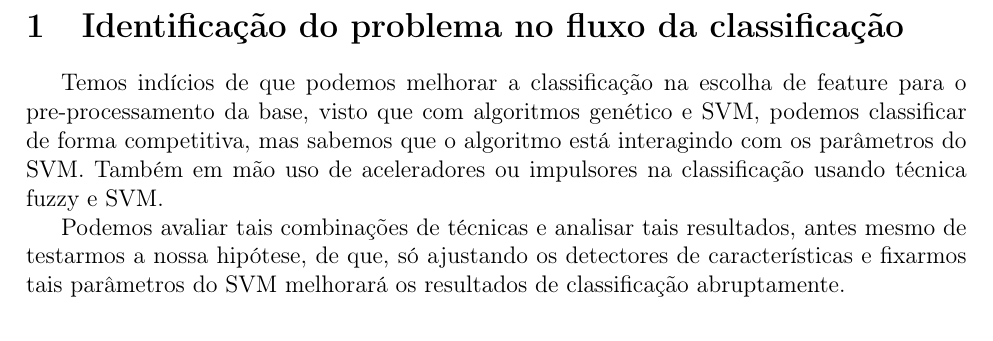
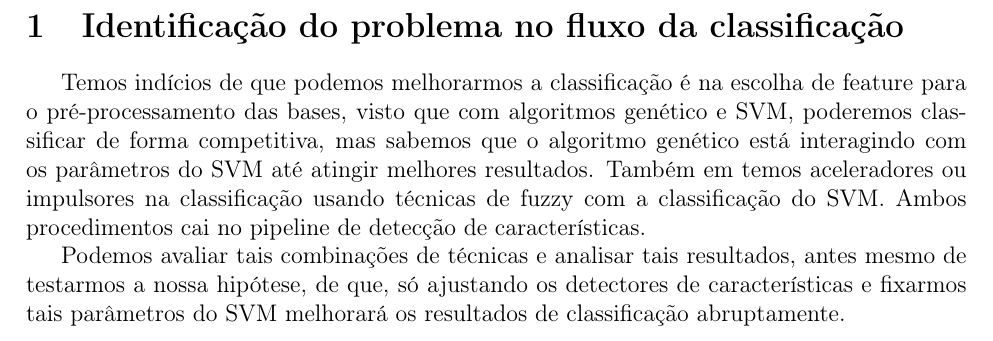
Before and after one commit to iuryadones/msc, a LaTeX document (report/section-2/main.tex): part of the page, cut so that both start at the same text. The pictures show the PDF file report/section-2/main.pdf that the author committed with the source.

Commit message:
[master] Section-2 atualizando o problema

```diff
--- a/report/section-2/main.tex
+++ b/report/section-2/main.tex
@@ -47,11 +47,13 @@
 \begin{document}
 
 \section{Identificação do problema no fluxo da classificação}
-Temos indícios de que podemos melhorar a classificação na escolha de feature
-para o pre-processamento da base, visto que com algoritmos genético e SVM,
-podemos classificar de forma competitiva, mas sabemos que o algoritmo está
-interagindo com os parâmetros do SVM. Também em mão uso de aceleradores ou
-impulsores na classificação usando técnica fuzzy e SVM.
+Temos indícios de que podemos melhorarmos a classificação é na escolha de feature
+para o pré-processamento das bases, visto que com algoritmos genético e SVM,
+poderemos classificar de forma competitiva, mas sabemos que o algoritmo genético
+está interagindo com os parâmetros do SVM até atingir melhores resultados.
+Também em temos aceleradores ou impulsores na classificação usando técnicas
+de fuzzy com a classificação do SVM. Ambos procedimentos cai no pipeline de
+detecção de características.
 
 Podemos avaliar tais combinações de técnicas e analisar tais resultados, antes
 mesmo de testarmos a nossa hipótese, de que, só ajustando os detectores de
```
Also changed, not shown: report/section-2/main.pdf.
